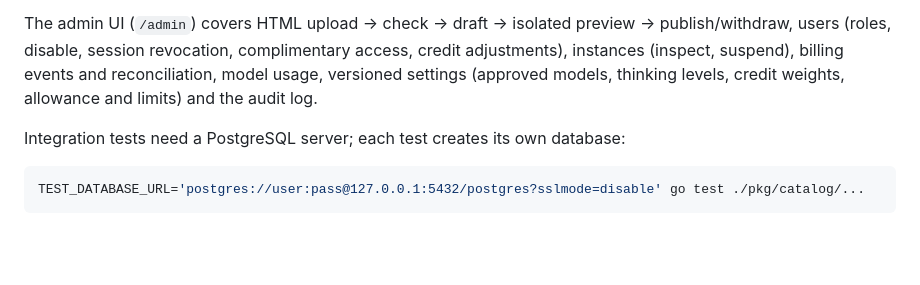
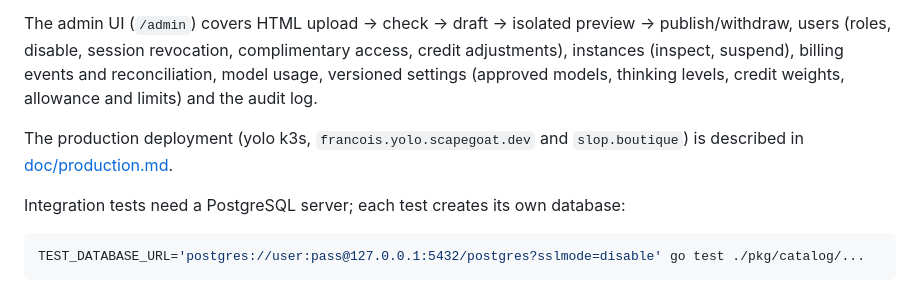
Before and after one commit to go-go-golems/francois, a Markdown page: README.md, the part around the change. GitHub-like rendering; blank space fills up the shorter version.

````diff
--- a/README.md
+++ b/README.md
@@ -213,6 +213,9 @@ access, credit adjustments), instances (inspect, suspend), billing events and
 reconciliation, model usage, versioned settings (approved models, thinking
 levels, credit weights, allowance and limits) and the audit log.
 
+The production deployment (yolo k3s, `francois.yolo.scapegoat.dev` and
+`slop.boutique`) is described in [doc/production.md](doc/production.md).
+
 Integration tests need a PostgreSQL server; each test creates its own database:
 
 ```sh
````
Also changed, not shown: doc/production.md (added, +569 -0 lines).
